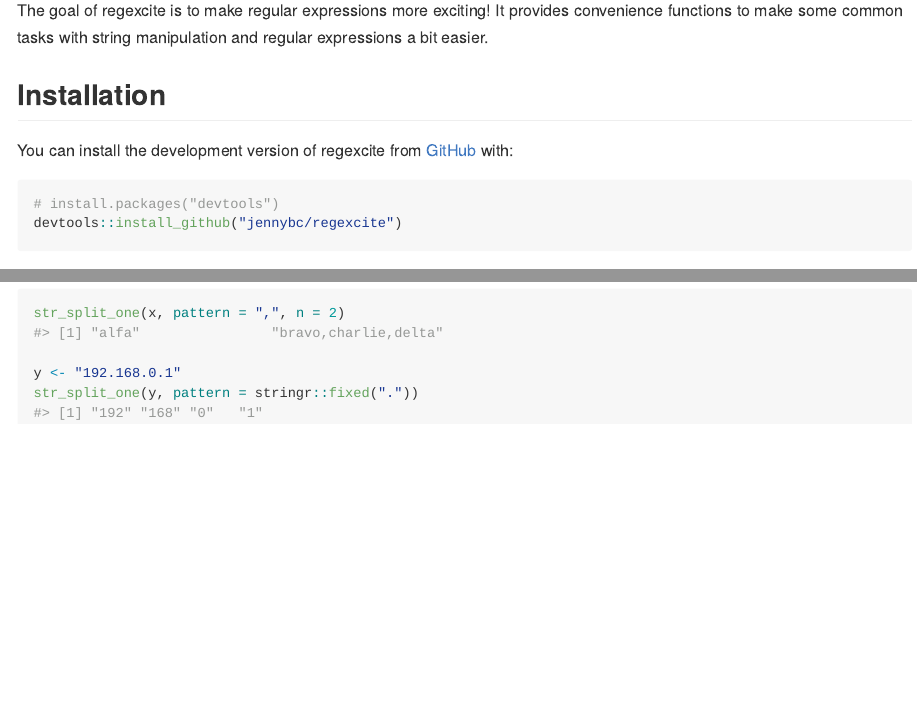
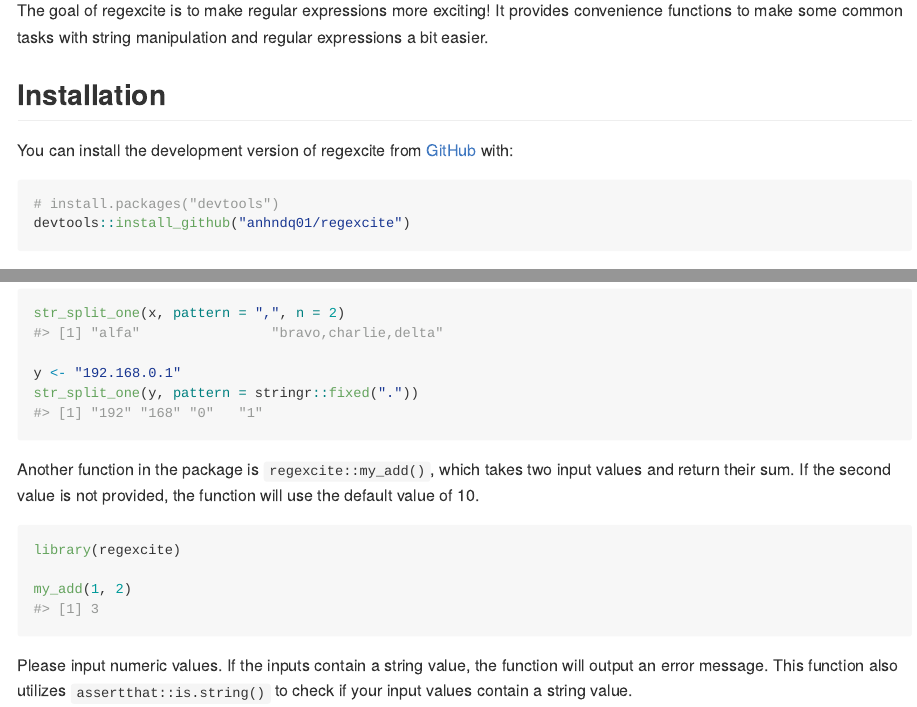
Before and after one commit to anhndq01/regexcite, an R Markdown document (README.Rmd): the page in a window 1100 px wide, from 160 px down, and a second part further down, joined at a grey line. The pictures show the output file README.md that the author committed with the source, drawn offline in the style of GitHub.

Commit message:
Update README to include description of my_add()

````diff
--- a/README.Rmd
+++ b/README.Rmd
@@ -31,7 +31,7 @@
 
 ``` r
 # install.packages("devtools")
-devtools::install_github("jennybc/regexcite")
+devtools::install_github("anhndq01/regexcite")
 ```
 
 ## Usage
@@ -67,3 +67,11 @@
 y <- "192.168.0.1"
 str_split_one(y, pattern = stringr::fixed("."))
 ```
+Another function in the package is `regexcite::my_add()`, which takes two input values and return their sum. If the second value is not provided, the function will use the default value of 10.
+```{r}
+library(regexcite)
+
+my_add(1, 2)
+```
+Please input numeric values. If the inputs contain a string value, the function will output an error message.
+This function also utilizes `assertthat::is.string()` to check if your input values contain a string value.
````
Also changed, not shown: README.md.
